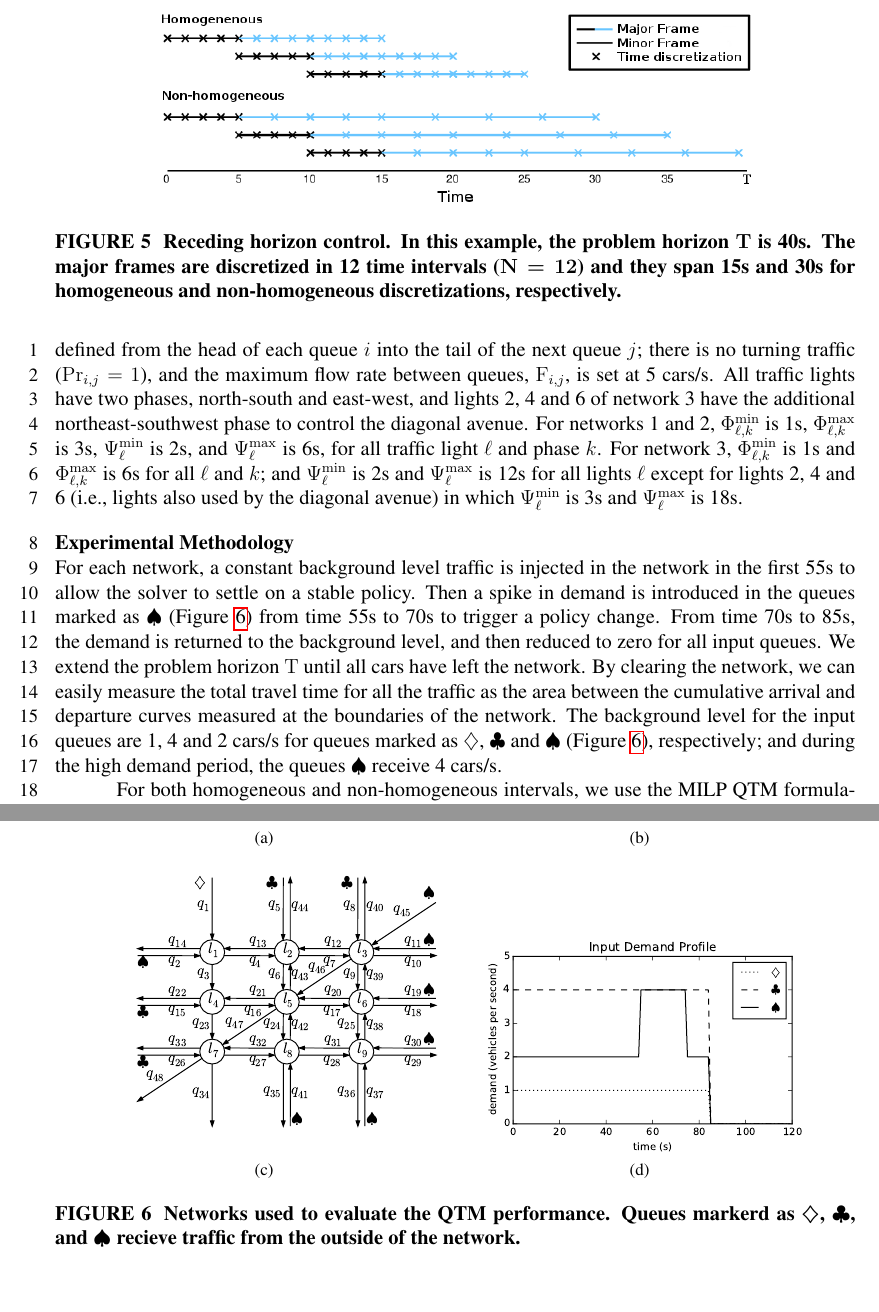
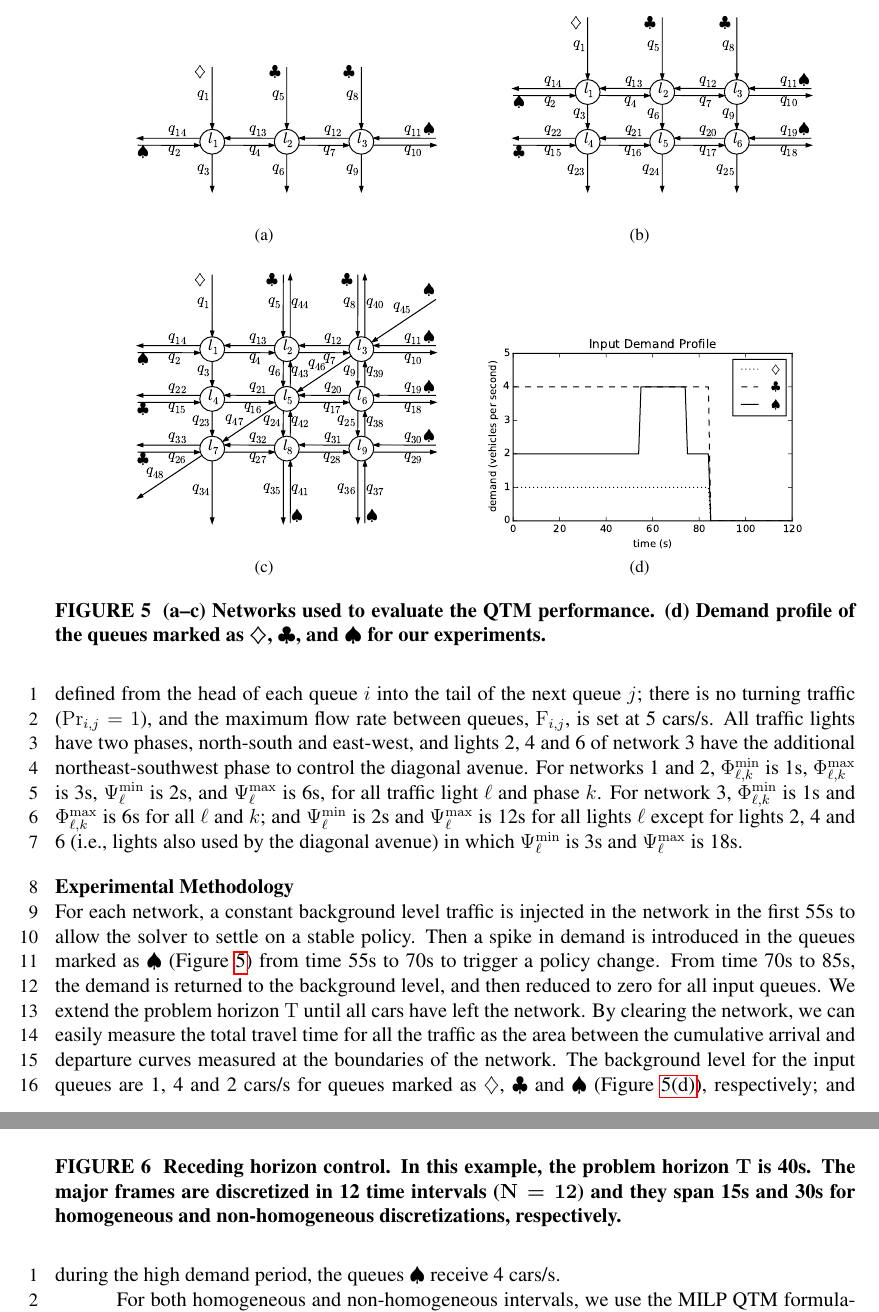
Before and after one commit to iainguilliard/QTM_Traffic_Model, a LaTeX document (TRB_paper/TRB_qtm_paper.tex, which reads TRB_paper/tex/Experiments.tex): two parts of pages 11 and 12 of 17, joined at a grey line, cut at the place of the change. Compiled offline with pdfLaTeX; a LaTeX package or settings file that is missing is left out.

Commit message:
Increased Fig 2 and added text referencing demand profile figure

```diff
--- a/TRB_paper/tex/Experiments.tex
+++ b/TRB_paper/tex/Experiments.tex
@@ -32,6 +32,32 @@ the experiments, our methodology, and the results.
 
 
 \subsection{Networks}
+
+
+
+\begin{figure*}[t!]
+\centering
+%  trim={<left> <lower> <right> <upper>}
+\subfigure[]{
+\label{subfig:network1}
+\includegraphics[width=0.45\textwidth]{network_1.pdf}}
+\subfigure[]{
+\label{subfig:network2}
+\includegraphics[width=0.45\textwidth]{network_2.pdf}}
+\subfigure[]{
+\label{subfig:network3}
+\includegraphics[width=0.45\textwidth]{network_3.pdf}}
+\subfigure[]{
+\label{subfig:demand_plot}
+\includegraphics[width=0.45\textwidth]{demand_plot.pdf}}
+\caption{(a--c) Networks used to evaluate the QTM performance.
+%
+(d) Demand profile of the queues marked as \qLowTraf,
+\qHighTraf, and \qVarTraf for our experiments.}
+\label{fig:networks}
+\end{figure*}
+
+
 
 We consider three networks of increasing complexity (\cref{fig:networks}): an
 avenue crossed by three side streets; a 2-by-3 grid; and a 3-by-3 grid with a
@@ -118,7 +144,7 @@ at the boundaries of the network.
 %\cref{tab:network_demand} presents the demand profile of each network.
 %
 The background level for the input queues are 1, 4 and 2 cars/s for queues
-marked as \qLowTraf, \qHighTraf and \qVarTraf (\cref{fig:networks}),
+marked as \qLowTraf, \qHighTraf and \qVarTraf (\cref{subfig:demand_plot}),
 respectively; and during the high demand period, the queues \qVarTraf receive 4
 cars/s.
 
@@ -201,31 +227,6 @@ plan.
 %
 All our results are averaged over five runs to account for Gubori's
 stochastic strategies.
-
-
-
-
-\begin{figure*}[t!]
-\centering
-%  trim={<left> <lower> <right> <upper>}
-\subfigure[]{
-\label{subfig:network1}
-\includegraphics[width=0.45\textwidth]{network_1.pdf}}
-\subfigure[]{
-\label{subfig:network2}
-\includegraphics[width=0.45\textwidth]{network_2.pdf}}
-\subfigure[]{
-\label{subfig:network3}
-\includegraphics[width=0.45\textwidth]{network_3.pdf}}
-\subfigure[]{
-\label{subfig:demand_plot}
-\includegraphics[width=0.45\textwidth]{demand_plot.pdf}}
-\caption{Networks used to evaluate the QTM performance. Queues markerd as
-\qLowTraf, \qHighTraf, and \qVarTraf recieve traffic from the outside of the
-network.}
-\label{fig:networks}
-\end{figure*}
-
 
 
 
```
Also changed, not shown: TRB_paper/tex/Model.tex (+1 -1 lines), TRB_paper/TRB_qtm_paper.pdf.
